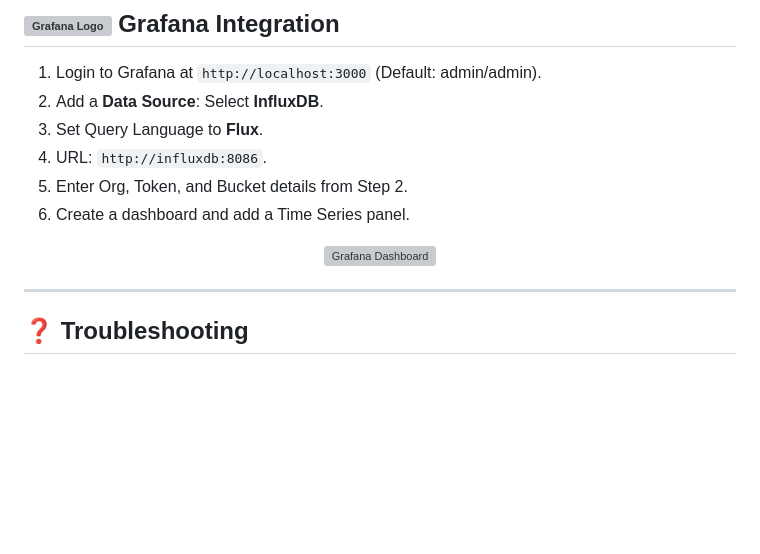
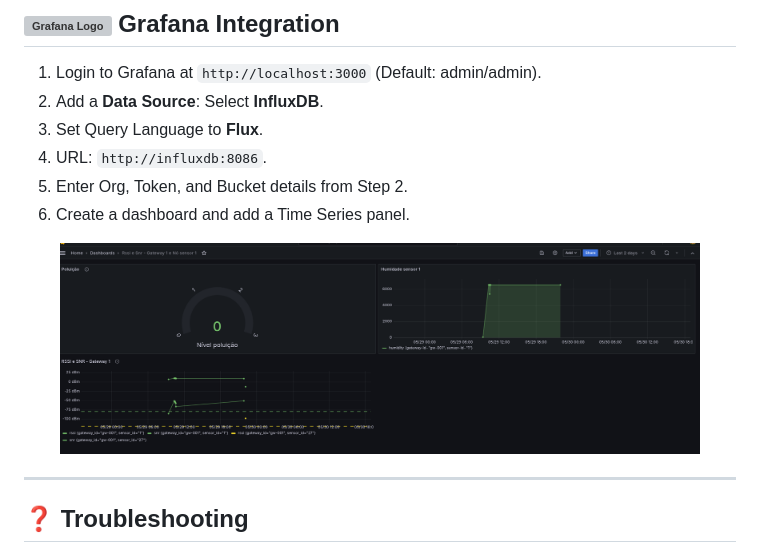
Before and after one commit to IncludeLuisFerreira/LoRa-MQTT_monitoramento-de-qualidade-do-ar, a Markdown page: README.md, the part around the change. GitHub-like rendering; blank space fills up the shorter version; grey boxes are pictures that could not be loaded.

Commit message:
Update README.md -- fixing img

```diff
--- a/README.md
+++ b/README.md
@@ -213,7 +213,7 @@ from(bucket: "lora_data")
 6. Create a dashboard and add a Time Series panel.
 
 <p align="center">
-  <img src="img/dashboard_grafana.png" width="90%" alt="Grafana Dashboard">
+  <img src="img/examples/dashboard_grafana.png" width="90%" alt="Grafana Dashboard">
 </p>
 
 ---
```
